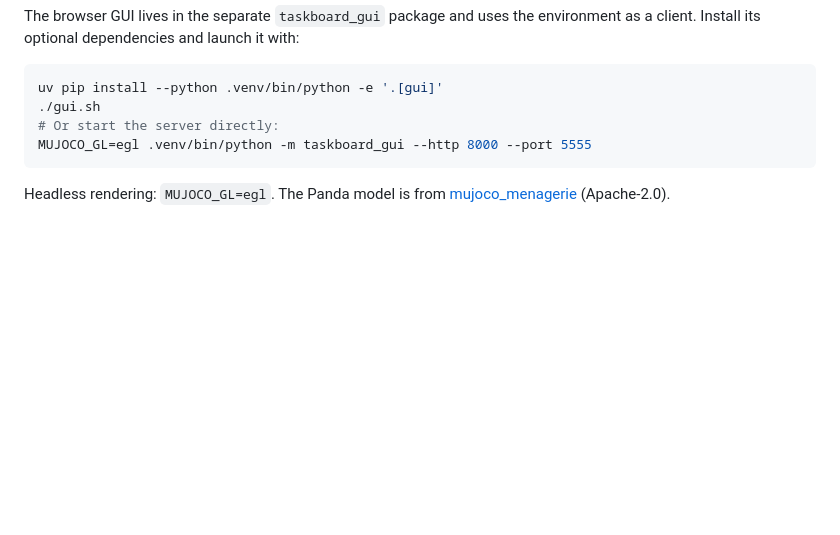
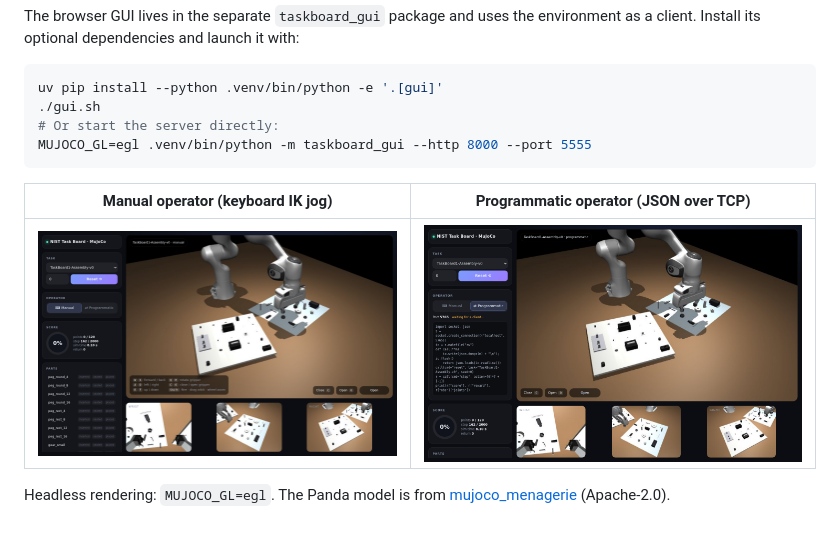
Before and after one commit to andrearitossa/gym-taskboard, a Markdown page: README.md, the part around one of its changes. Rendered like a GitHub page; pictures changed too: docs/images/gui-manual.png (added), docs/images/gui-programmatic.png (added); blank space fills up the shorter version.

Commit message:
Add GUI screenshots and demo GIF to README
Co-Authored-By: Claude Opus 5.5 <noreply@anthropic.com>

````diff
--- a/README.md
+++ b/README.md
@@ -33,5 +35,9 @@ uv pip install --python .venv/bin/python -e '.[gui]'
 MUJOCO_GL=egl .venv/bin/python -m taskboard_gui --http 8000 --port 5555
 ```
 
+| Manual operator (keyboard IK jog) | Programmatic operator (JSON over TCP) |
+|---|---|
+| ![Manual mode](docs/images/gui-manual.png) | ![Programmatic mode](docs/images/gui-programmatic.png) |
+
 Headless rendering: `MUJOCO_GL=egl`. The Panda model is from
 [mujoco_menagerie](https://github.com/google-deepmind/mujoco_menagerie) (Apache-2.0).
````
Also changed, not shown: other parts of README.md (+2 -0 lines), 1 other file.
